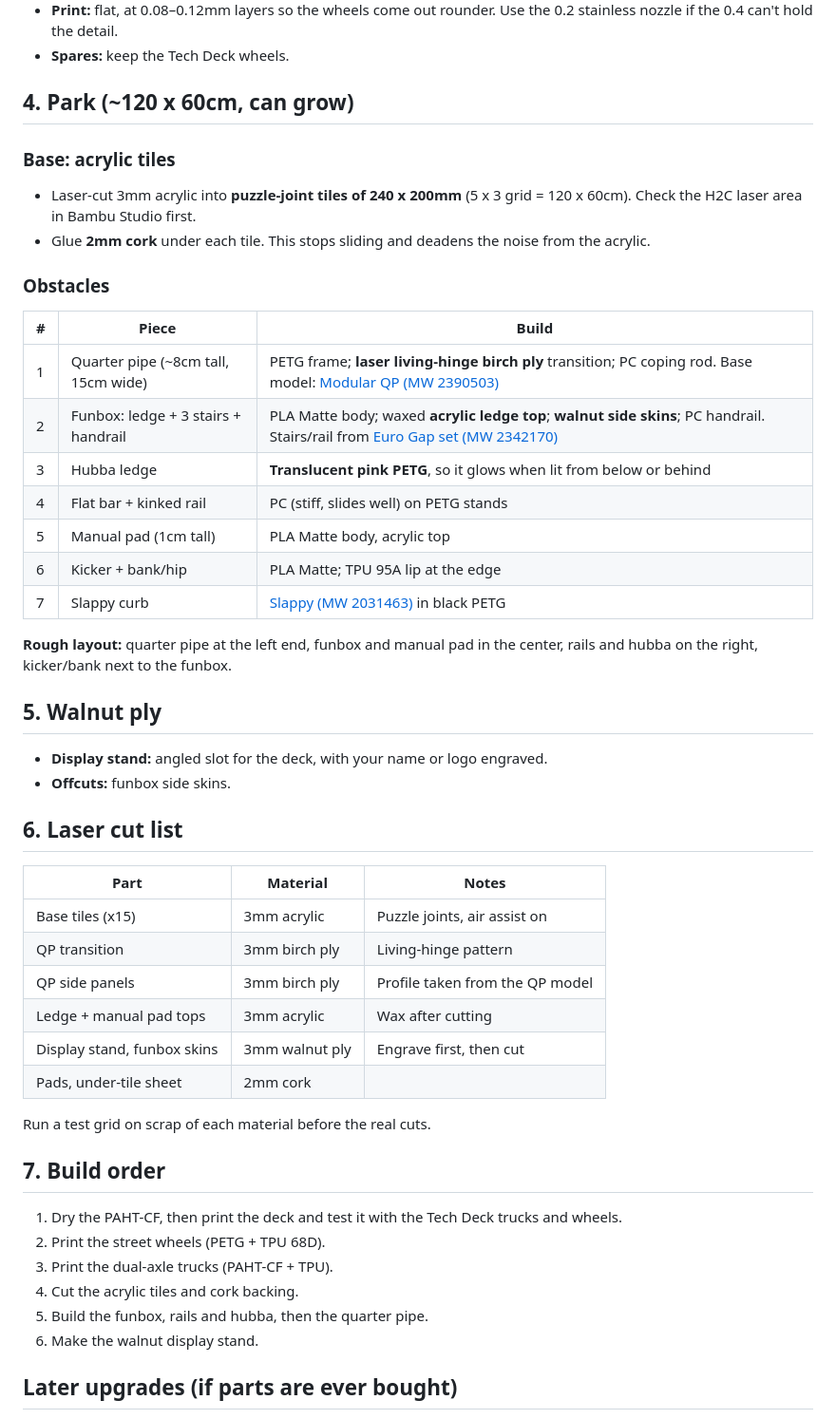
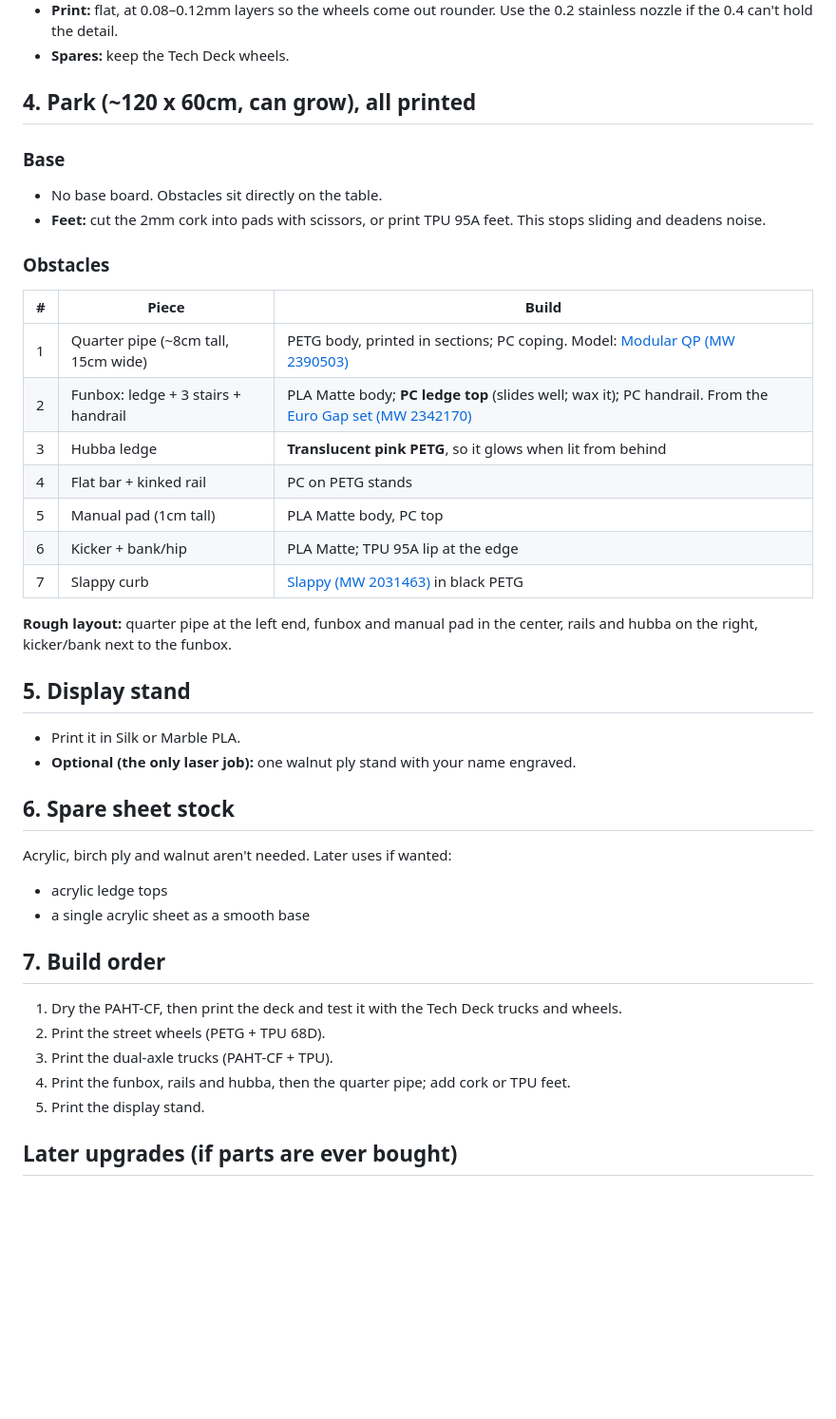
Before and after one commit to Cooperlikescoding/3dprintedfingerboard, a Markdown page: PLAN.md, the part around the change. Shown at 95% size. Drawn GitHub-style; blank space fills up the shorter version.

Commit message:
Replace laser-cut parts with printed alternatives
Co-Authored-By: Claude Opus 5.5 <noreply@anthropic.com>
Claude-Session: https://claude.ai/code/session_01HzuZrBuo4e7fpBPpzdHZFu

```diff
--- a/PLAN.md
+++ b/PLAN.md
@@ -51,48 +51,40 @@
 - **Print:** flat, at 0.08–0.12mm layers so the wheels come out rounder. Use the 0.2 stainless nozzle if the 0.4 can't hold the detail.
 - **Spares:** keep the Tech Deck wheels.
 
-## 4. Park (~120 x 60cm, can grow)
+## 4. Park (~120 x 60cm, can grow), all printed
 
-### Base: acrylic tiles
-- Laser-cut 3mm acrylic into **puzzle-joint tiles of 240 x 200mm** (5 x 3 grid = 120 x 60cm). Check the H2C laser area in Bambu Studio first.
-- Glue **2mm cork** under each tile. This stops sliding and deadens the noise from the acrylic.
+### Base
+- No base board. Obstacles sit directly on the table.
+- **Feet:** cut the 2mm cork into pads with scissors, or print TPU 95A feet. This stops sliding and deadens noise.
 
 ### Obstacles
 | # | Piece | Build |
 |---|---|---|
-| 1 | Quarter pipe (~8cm tall, 15cm wide) | PETG frame; **laser living-hinge birch ply** transition; PC coping rod. Base model: [Modular QP (MW 2390503)](https://makerworld.com/models/2390503) |
-| 2 | Funbox: ledge + 3 stairs + handrail | PLA Matte body; waxed **acrylic ledge top**; **walnut side skins**; PC handrail. Stairs/rail from [Euro Gap set (MW 2342170)](https://makerworld.com/models/2342170) |
-| 3 | Hubba ledge | **Translucent pink PETG**, so it glows when lit from below or behind |
-| 4 | Flat bar + kinked rail | PC (stiff, slides well) on PETG stands |
-| 5 | Manual pad (1cm tall) | PLA Matte body, acrylic top |
+| 1 | Quarter pipe (~8cm tall, 15cm wide) | PETG body, printed in sections; PC coping. Model: [Modular QP (MW 2390503)](https://makerworld.com/models/2390503) |
+| 2 | Funbox: ledge + 3 stairs + handrail | PLA Matte body; **PC ledge top** (slides well; wax it); PC handrail. From the [Euro Gap set (MW 2342170)](https://makerworld.com/models/2342170) |
+| 3 | Hubba ledge | **Translucent pink PETG**, so it glows when lit from behind |
+| 4 | Flat bar + kinked rail | PC on PETG stands |
+| 5 | Manual pad (1cm tall) | PLA Matte body, PC top |
 | 6 | Kicker + bank/hip | PLA Matte; TPU 95A lip at the edge |
 | 7 | Slappy curb | [Slappy (MW 2031463)](https://makerworld.com/models/2031463) in black PETG |
 
 **Rough layout:** quarter pipe at the left end, funbox and manual pad in the center, rails and hubba on the right, kicker/bank next to the funbox.
 
-## 5. Walnut ply
-- **Display stand:** angled slot for the deck, with your name or logo engraved.
-- **Offcuts:** funbox side skins.
+## 5. Display stand
+- Print it in Silk or Marble PLA.
+- **Optional (the only laser job):** one walnut ply stand with your name engraved.
 
-## 6. Laser cut list
-| Part | Material | Notes |
-|---|---|---|
-| Base tiles (x15) | 3mm acrylic | Puzzle joints, air assist on |
-| QP transition | 3mm birch ply | Living-hinge pattern |
-| QP side panels | 3mm birch ply | Profile taken from the QP model |
-| Ledge + manual pad tops | 3mm acrylic | Wax after cutting |
-| Display stand, funbox skins | 3mm walnut ply | Engrave first, then cut |
-| Pads, under-tile sheet | 2mm cork | |
-
-Run a test grid on scrap of each material before the real cuts.
+## 6. Spare sheet stock
+Acrylic, birch ply and walnut aren't needed. Later uses if wanted:
+- acrylic ledge tops
+- a single acrylic sheet as a smooth base
 
 ## 7. Build order
 1. Dry the PAHT-CF, then print the deck and test it with the Tech Deck trucks and wheels.
 2. Print the street wheels (PETG + TPU 68D).
 3. Print the dual-axle trucks (PAHT-CF + TPU).
-4. Cut the acrylic tiles and cork backing.
-5. Build the funbox, rails and hubba, then the quarter pipe.
-6. Make the walnut display stand.
+4. Print the funbox, rails and hubba, then the quarter pipe; add cork or TPU feet.
+5. Print the display stand.
 
 ## Later upgrades (if parts are ever bought)
 - 0.6mm maple veneer: laser-cut plies and press them in a printed mold ([MOLD F.O.R.G.E. 34mm](https://makerworld.com/models/2542743)).
```
